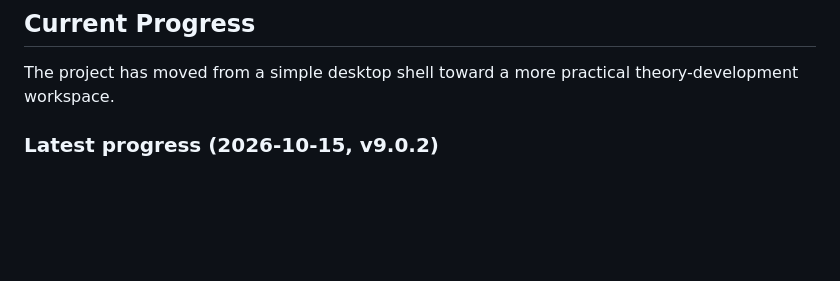
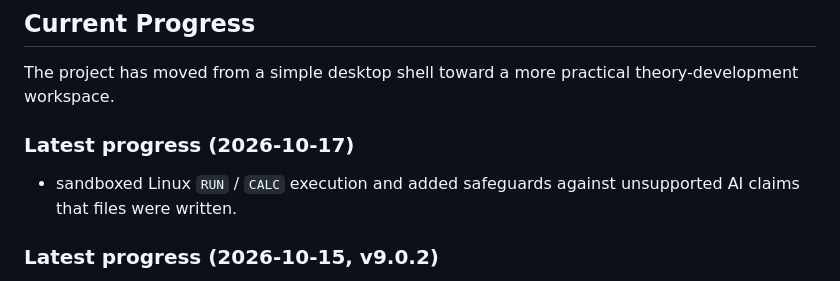
Before and after one commit to GPD-Research/physics-ide, a Markdown page: README.md, the part around the change. GitHub-like rendering; blank space fills up the shorter version.

```diff
--- a/README.md
+++ b/README.md
@@ -22,6 +22,10 @@ The version 8 vision is to provide a flexible environment for:
 ## Current Progress
 
 The project has moved from a simple desktop shell toward a more practical theory-development workspace.
+
+### Latest progress (2026-10-17)
+
+- sandboxed Linux `RUN` / `CALC` execution and added safeguards against unsupported AI claims that files were written.
 
 ### Latest progress (2026-10-15, v9.0.2)
 
```
Also changed, not shown: AI-RIGOR-STRATEGY.md (added, +101 -0 lines).
